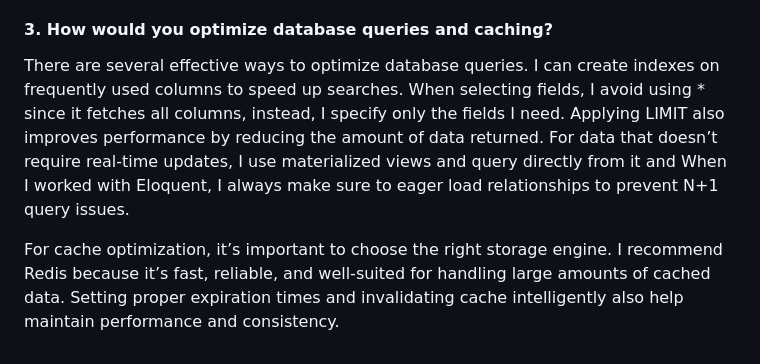
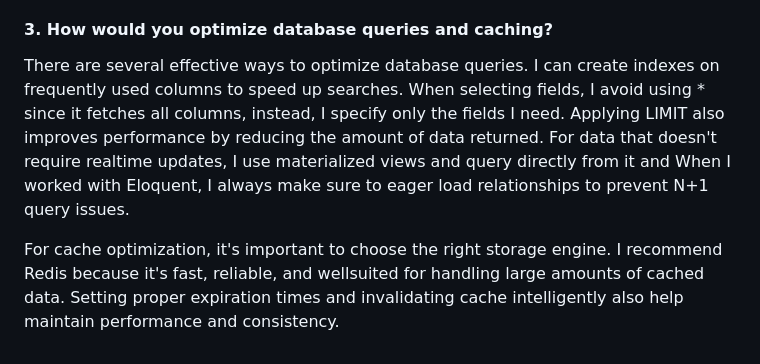
Before and after one commit to razorback21/trasktrackerback, a Markdown page: DESIGN.md, the part around one of its changes. Drawn GitHub-style.

Commit message:
typo fixes

```diff
--- a/DESIGN.md
+++ b/DESIGN.md
@@ -43,6 +43,6 @@ Laravel has a built‑in queueing feature. All we need to do is run php `artisan
 
 #### 3. How would you optimize database queries and caching?
 
-There are several effective ways to optimize database queries. I can create indexes on frequently used columns to speed up searches. When selecting fields, I avoid using \* since it fetches all columns, instead, I specify only the fields I need. Applying LIMIT also improves performance by reducing the amount of data returned. For data that doesn’t require real‑time updates, I use materialized views and query directly from it and When I worked with Eloquent, I always make sure to eager load relationships to prevent N+1 query issues.
+There are several effective ways to optimize database queries. I can create indexes on frequently used columns to speed up searches. When selecting fields, I avoid using \* since it fetches all columns, instead, I specify only the fields I need. Applying LIMIT also improves performance by reducing the amount of data returned. For data that doesn't require realtime updates, I use materialized views and query directly from it and When I worked with Eloquent, I always make sure to eager load relationships to prevent N+1 query issues.
 
-For cache optimization, it’s important to choose the right storage engine. I recommend Redis because it’s fast, reliable, and well‑suited for handling large amounts of cached data. Setting proper expiration times and invalidating cache intelligently also help maintain performance and consistency.
+For cache optimization, it's important to choose the right storage engine. I recommend Redis because it's fast, reliable, and wellsuited for handling large amounts of cached data. Setting proper expiration times and invalidating cache intelligently also help maintain performance and consistency.
```
Also changed, not shown: other parts of DESIGN.md (+1 -1 lines).
